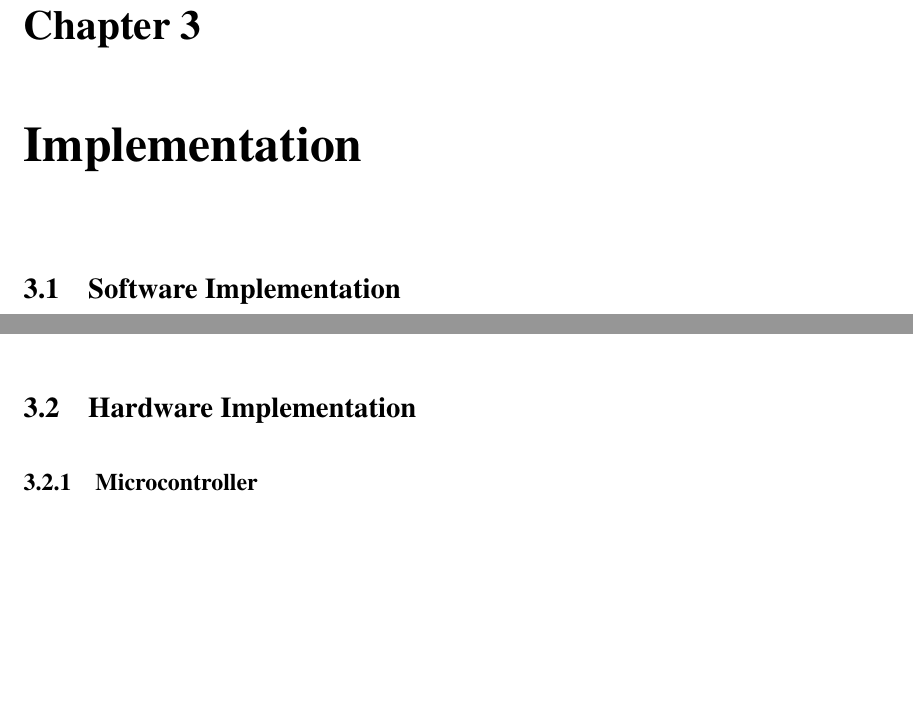
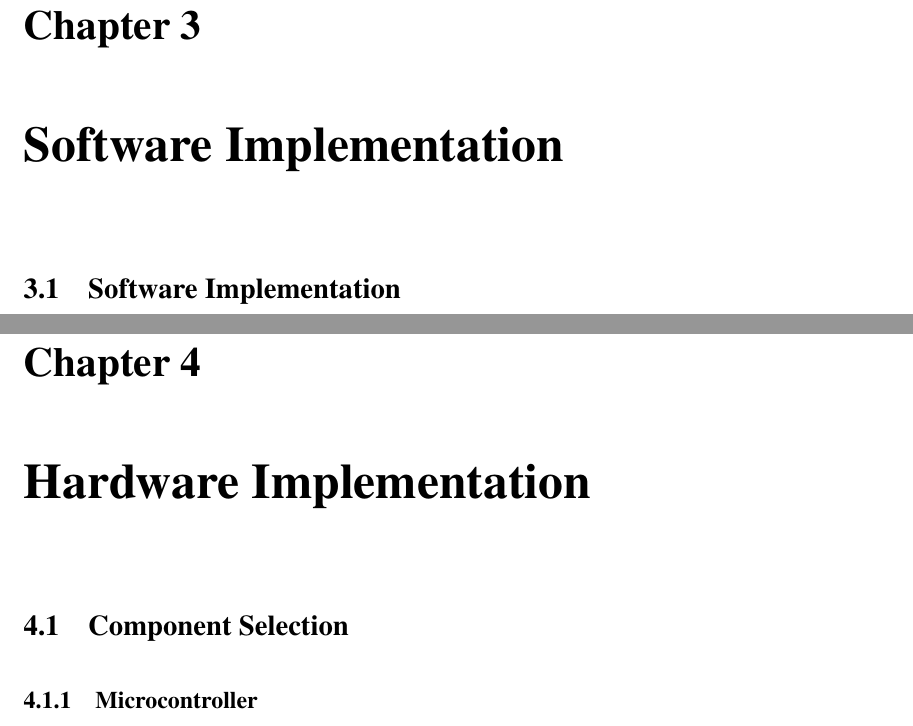
Before and after one commit to kristianhentschel/ESE3H-Team-Project-Group-N, a LaTeX document (tp3/Documentation/TeamN.tex): two parts of pages 11 and 17 of 24 before the commit and two parts of pages 11 and 18 of 25 after it, joined at a grey line, cut so that both start at the same text, the shorter picture padded with empty space. Compiled offline with pdfLaTeX.

Commit message:
changed the format of the document slightly, added more content

```diff
--- a/tp3/Documentation/TeamN.tex
+++ b/tp3/Documentation/TeamN.tex
@@ -55,12 +55,14 @@ The abstract goes here
 \section{Software Design}
 \input{design/software.tex}
 %==============================================================================
-\chapter{Implementation}
+\chapter{Software Implementation}
 \label{impl}
 \section{Software Implementation}
 \input{implementation/software}
-\section{Hardware Implementation}
+%==============================================================================
+\chapter{Hardware Implementation}
 \input{implementation/hardware}
+\section{Component Selection}
 \subsection{Microcontroller}
 \input{implementation/microcontroller}
 \subsection{Wireless Communication Modules}
```
Also changed, not shown: tp3/Documentation/TeamN.tex (1 more changed lines), 1 other file.
